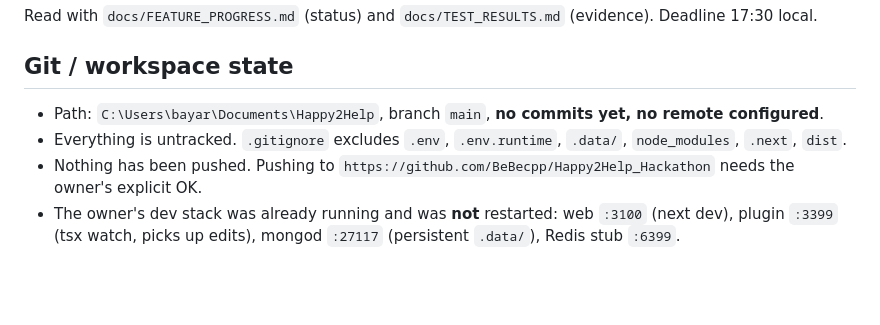
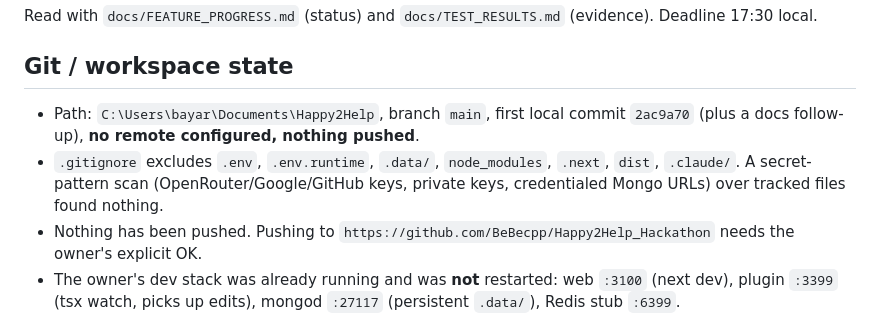
Before and after one commit to BeBecpp/Happy2Help_Hackathon, a Markdown page: docs/CLAUDE_HANDOFF.md, the part around the change. Drawn GitHub-style; blank space fills up the shorter version.

Commit message:
docs: record tested revision and git state
Co-authored-by: Cursor <cursoragent@cursor.com>

```diff
--- a/docs/CLAUDE_HANDOFF.md
+++ b/docs/CLAUDE_HANDOFF.md
@@ -3,8 +3,10 @@
 Read with `docs/FEATURE_PROGRESS.md` (status) and `docs/TEST_RESULTS.md` (evidence). Deadline 17:30 local.
 
 ## Git / workspace state
-- Path: `C:\Users\bayar\Documents\Happy2Help`, branch `main`, **no commits yet, no remote configured**.
-- Everything is untracked. `.gitignore` excludes `.env`, `.env.runtime`, `.data/`, `node_modules`, `.next`, `dist`.
+- Path: `C:\Users\bayar\Documents\Happy2Help`, branch `main`, first local commit `2ac9a70` (plus a docs follow-up),
+  **no remote configured, nothing pushed**.
+- `.gitignore` excludes `.env`, `.env.runtime`, `.data/`, `node_modules`, `.next`, `dist`, `.claude/`. A secret-pattern
+  scan (OpenRouter/Google/GitHub keys, private keys, credentialed Mongo URLs) over tracked files found nothing.
 - Nothing has been pushed. Pushing to `https://github.com/BeBecpp/Happy2Help_Hackathon` needs the owner's explicit OK.
 - The owner's dev stack was already running and was **not** restarted: web `:3100` (next dev), plugin `:3399`
   (tsx watch, picks up edits), mongod `:27117` (persistent `.data/`), Redis stub `:6399`.
```
Also changed, not shown: docs/FEATURE_PROGRESS.md (+1 -1 lines), docs/TEST_RESULTS.md (+1 -1 lines).
